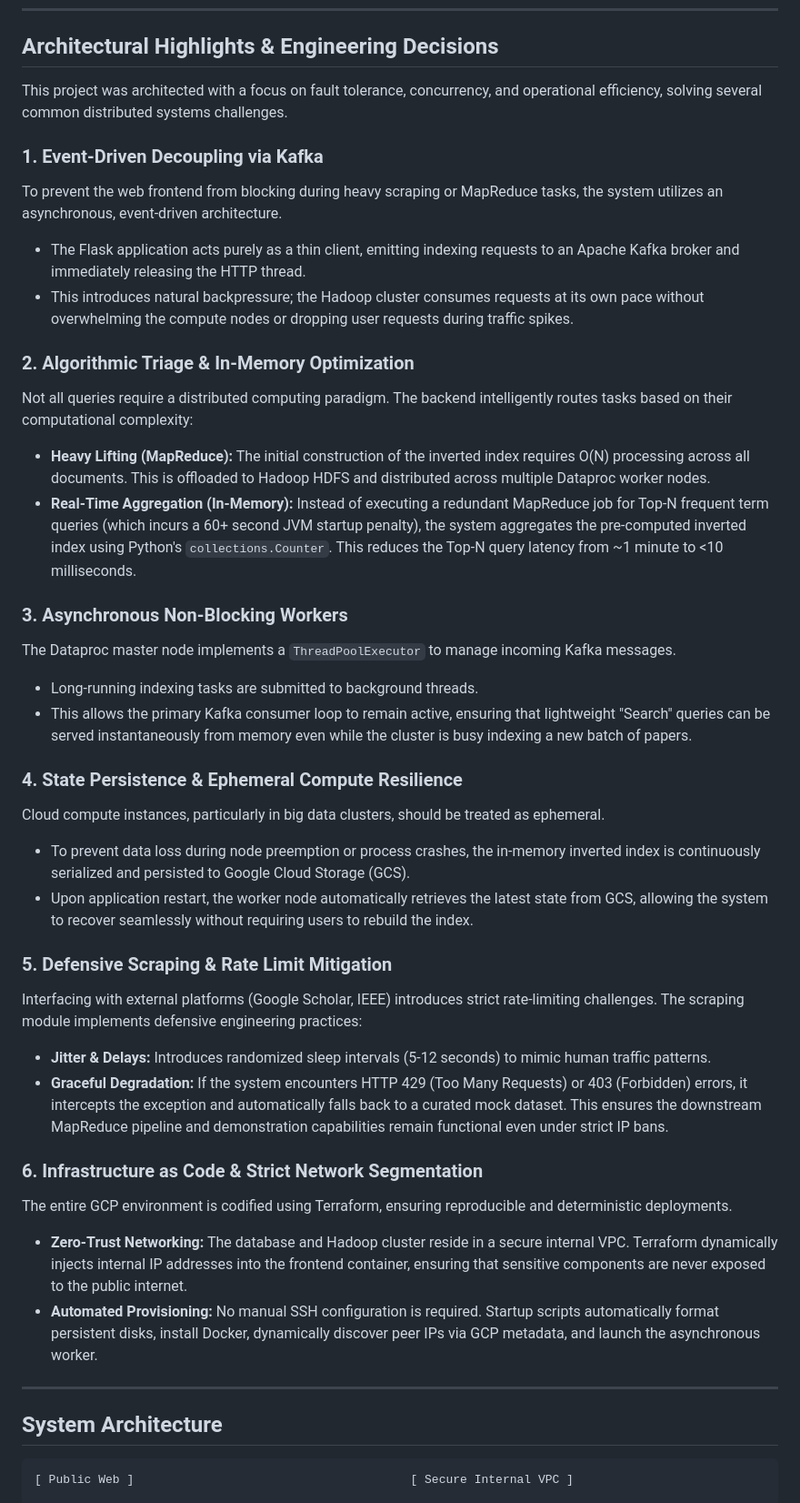
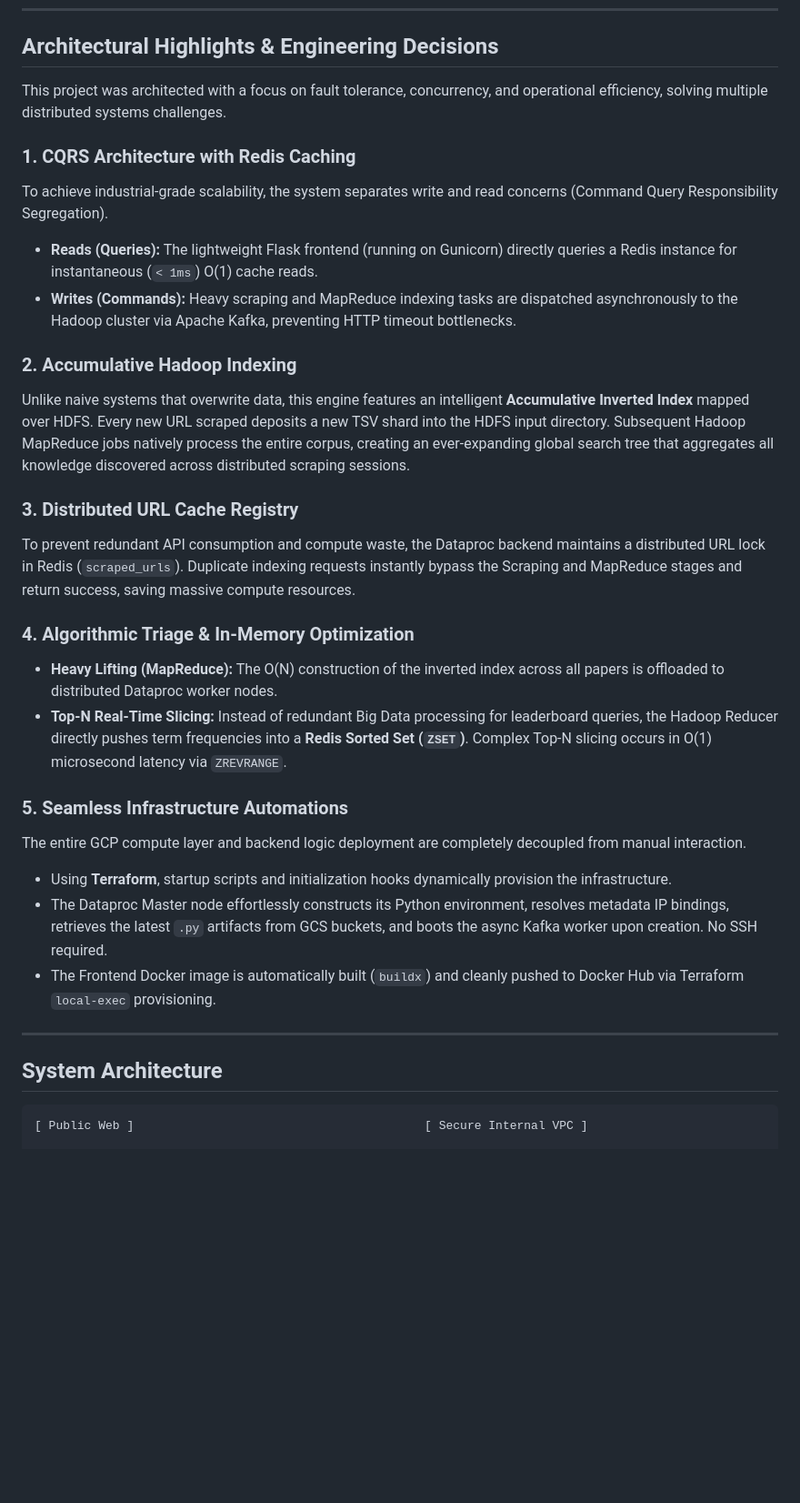
Before and after one commit to Davidlasky/ScholarMiner, a Markdown page: README.md, the part around one of its changes. Shown at 91% size. GitHub-like rendering; blank space fills up the shorter version.

````diff
--- a/README.md
+++ b/README.md
@@ -16,43 +16,34 @@ A highly available, distributed search engine and data mining pipeline designed
 
 ## Architectural Highlights & Engineering Decisions
 
-This project was architected with a focus on fault tolerance, concurrency, and operational efficiency, solving several common distributed systems challenges.
+This project was architected with a focus on fault tolerance, concurrency, and operational efficiency, solving multiple distributed systems challenges.
 
-### 1. Event-Driven Decoupling via Kafka
-To prevent the web frontend from blocking during heavy scraping or MapReduce tasks, the system utilizes an asynchronous, event-driven architecture.
-- The Flask application acts purely as a thin client, emitting indexing requests to an Apache Kafka broker and immediately releasing the HTTP thread.
-- This introduces natural backpressure; the Hadoop cluster consumes requests at its own pace without overwhelming the compute nodes or dropping user requests during traffic spikes.
+### 1. CQRS Architecture with Redis Caching
+To achieve industrial-grade scalability, the system separates write and read concerns (Command Query Responsibility Segregation).
+- **Reads (Queries):** The lightweight Flask frontend (running on Gunicorn) directly queries a Redis instance for instantaneous (`< 1ms`) O(1) cache reads.
+- **Writes (Commands):** Heavy scraping and MapReduce indexing tasks are dispatched asynchronously to the Hadoop cluster via Apache Kafka, preventing HTTP timeout bottlenecks.
 
-### 2. Algorithmic Triage & In-Memory Optimization
-Not all queries require a distributed computing paradigm. The backend intelligently routes tasks based on their computational complexity:
-- **Heavy Lifting (MapReduce):** The initial construction of the inverted index requires O(N) processing across all documents. This is offloaded to Hadoop HDFS and distributed across multiple Dataproc worker nodes.
-- **Real-Time Aggregation (In-Memory):** Instead of executing a redundant MapReduce job for Top-N frequent term queries (which incurs a 60+ second JVM startup penalty), the system aggregates the pre-computed inverted index using Python's `collections.Counter`. This reduces the Top-N query latency from ~1 minute to <10 milliseconds.
+### 2. Accumulative Hadoop Indexing
+Unlike naive systems that overwrite data, this engine features an intelligent **Accumulative Inverted Index** mapped over HDFS. Every new URL scraped deposits a new TSV shard into the HDFS input directory. Subsequent Hadoop MapReduce jobs natively process the entire corpus, creating an ever-expanding global search tree that aggregates all knowledge discovered across distributed scraping sessions.
 
-### 3. Asynchronous Non-Blocking Workers
-The Dataproc master node implements a `ThreadPoolExecutor` to manage incoming Kafka messages.
-- Long-running indexing tasks are submitted to background threads.
-- This allows the primary Kafka consumer loop to remain active, ensuring that lightweight "Search" queries can be served instantaneously from memory even while the cluster is busy indexing a new batch of papers.
+### 3. Distributed URL Cache Registry
+To prevent redundant API consumption and compute waste, the Dataproc backend maintains a distributed URL lock in Redis (`scraped_urls`). Duplicate indexing requests instantly bypass the Scraping and MapReduce stages and return success, saving massive compute resources.
 
-### 4. State Persistence & Ephemeral Compute Resilience
-Cloud compute instances, particularly in big data clusters, should be treated as ephemeral.
-- To prevent data loss during node preemption or process crashes, the in-memory inverted index is continuously serialized and persisted to Google Cloud Storage (GCS).
-- Upon application restart, the worker node automatically retrieves the latest state from GCS, allowing the system to recover seamlessly without requiring users to rebuild the index.
+### 4. Algorithmic Triage & In-Memory Optimization
+- **Heavy Lifting (MapReduce):** The O(N) construction of the inverted index across all papers is offloaded to distributed Dataproc worker nodes.
+- **Top-N Real-Time Slicing:** Instead of redundant Big Data processing for leaderboard queries, the Hadoop Reducer directly pushes term frequencies into a **Redis Sorted Set (`ZSET`)**. Complex Top-N slicing occurs in O(1) microsecond latency via `ZREVRANGE`.
 
-### 5. Defensive Scraping & Rate Limit Mitigation
-Interfacing with external platforms (Google Scholar, IEEE) introduces strict rate-limiting challenges. The scraping module implements defensive engineering practices:
-- **Jitter & Delays:** Introduces randomized sleep intervals (5-12 seconds) to mimic human traffic patterns.
-- **Graceful Degradation:** If the system encounters HTTP 429 (Too Many Requests) or 403 (Forbidden) errors, it intercepts the exception and automatically falls back to a curated mock dataset. This ensures the downstream MapReduce pipeline and demonstration capabilities remain functional even under strict IP bans.
-
-### 6. Infrastructure as Code & Strict Network Segmentation
-The entire GCP environment is codified using Terraform, ensuring reproducible and deterministic deployments.
-- **Zero-Trust Networking:** The database and Hadoop cluster reside in a secure internal VPC. Terraform dynamically injects internal IP addresses into the frontend container, ensuring that sensitive components are never exposed to the public internet.
-- **Automated Provisioning:** No manual SSH configuration is required. Startup scripts automatically format persistent disks, install Docker, dynamically discover peer IPs via GCP metadata, and launch the asynchronous worker.
+### 5. Seamless Infrastructure Automations
+The entire GCP compute layer and backend logic deployment are completely decoupled from manual interaction.
+- Using **Terraform**, startup scripts and initialization hooks dynamically provision the infrastructure.
+- The Dataproc Master node effortlessly constructs its Python environment, resolves metadata IP bindings, retrieves the latest `.py` artifacts from GCS buckets, and boots the async Kafka worker upon creation. No SSH required.
+- The Frontend Docker image is automatically built (`buildx`) and cleanly pushed to Docker Hub via Terraform `local-exec` provisioning.
 
 ---
 
 ## System Architecture
 
 ```text
-[ Public Web ]                                       [ Secure Internal VPC ]
+[ Public Web ]                                         [ Secure Internal VPC ]
 
 +------------------+     +-------------------+       +---------------------------+
````
Also changed, not shown: other parts of README.md (+30 -68 lines).
